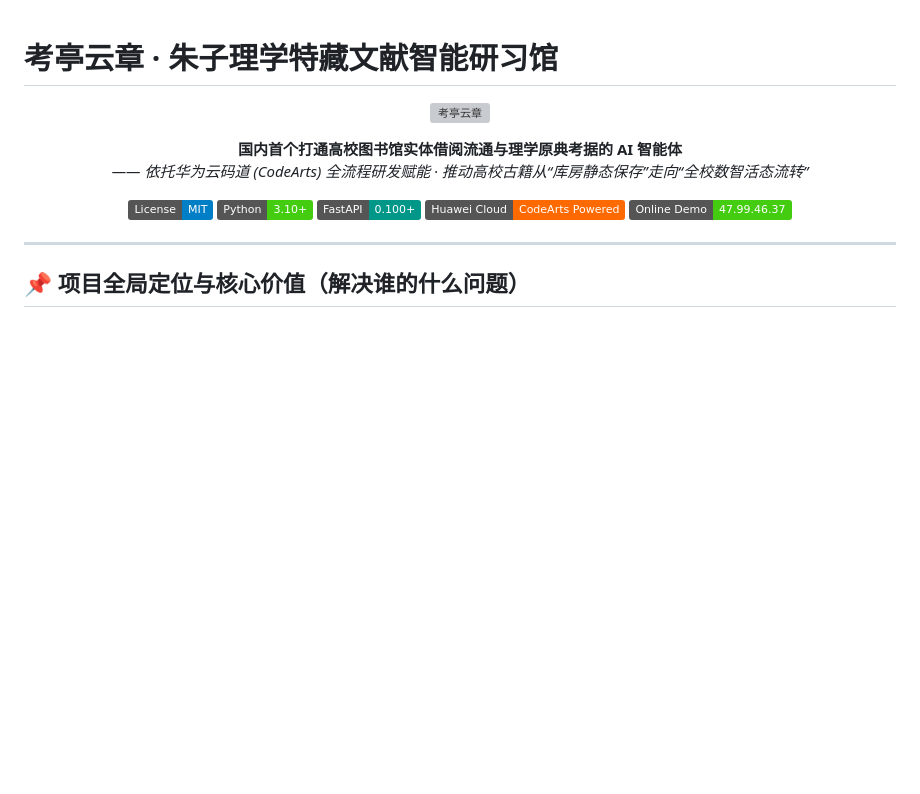
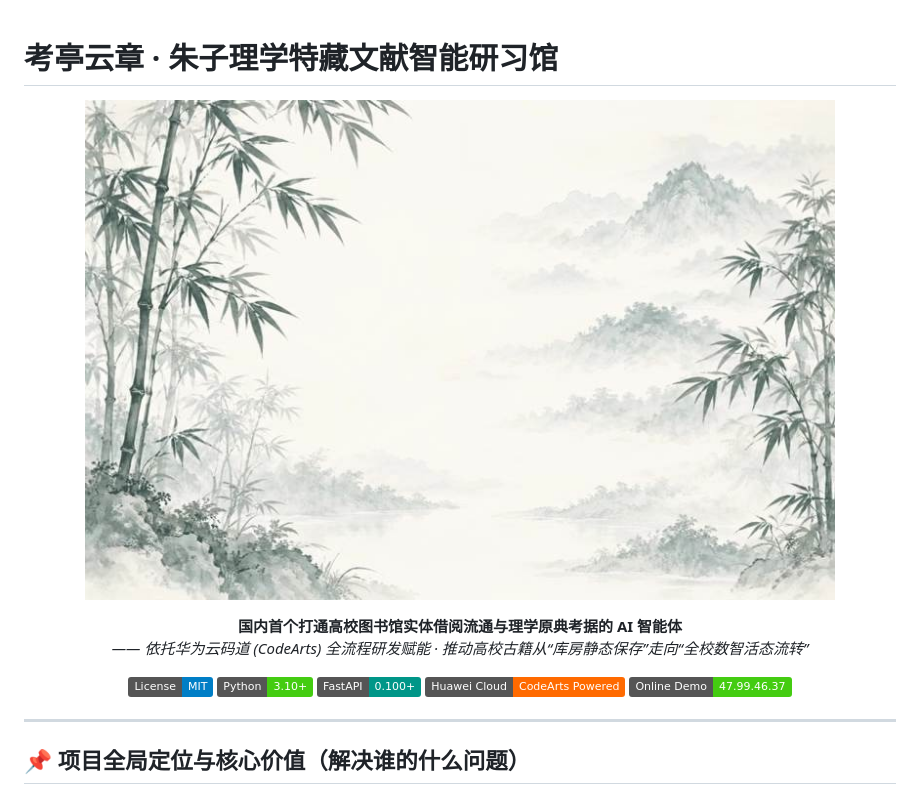
Before and after one commit to llsdk156/zhuzi-agent, a Markdown page: README.md, the part around the change. Drawn GitHub-style; pictures changed too: resources/home_ink_bamboo.jpg (added); badges without logos; blank space fills up the shorter version; grey boxes are pictures that could not be loaded.

Commit message:
docs: standardize image path to resources for gallery compatibility

```diff
--- a/README.md
+++ b/README.md
@@ -1,7 +1,7 @@
 # 考亭云章 · 朱子理学特藏文献智能研习馆
 
 <p align="center">
-  <img src="static/scenery/home_ink_bamboo.jpg" alt="考亭云章" width="750" style="border-radius: 8px; box-shadow: 0 4px 12px rgba(0,0,0,0.15);" />
+  <img src="resources/home_ink_bamboo.jpg" alt="考亭云章" width="750" style="border-radius: 8px; box-shadow: 0 4px 12px rgba(0,0,0,0.15);" />
 </p>
 
 <p align="center">
```
